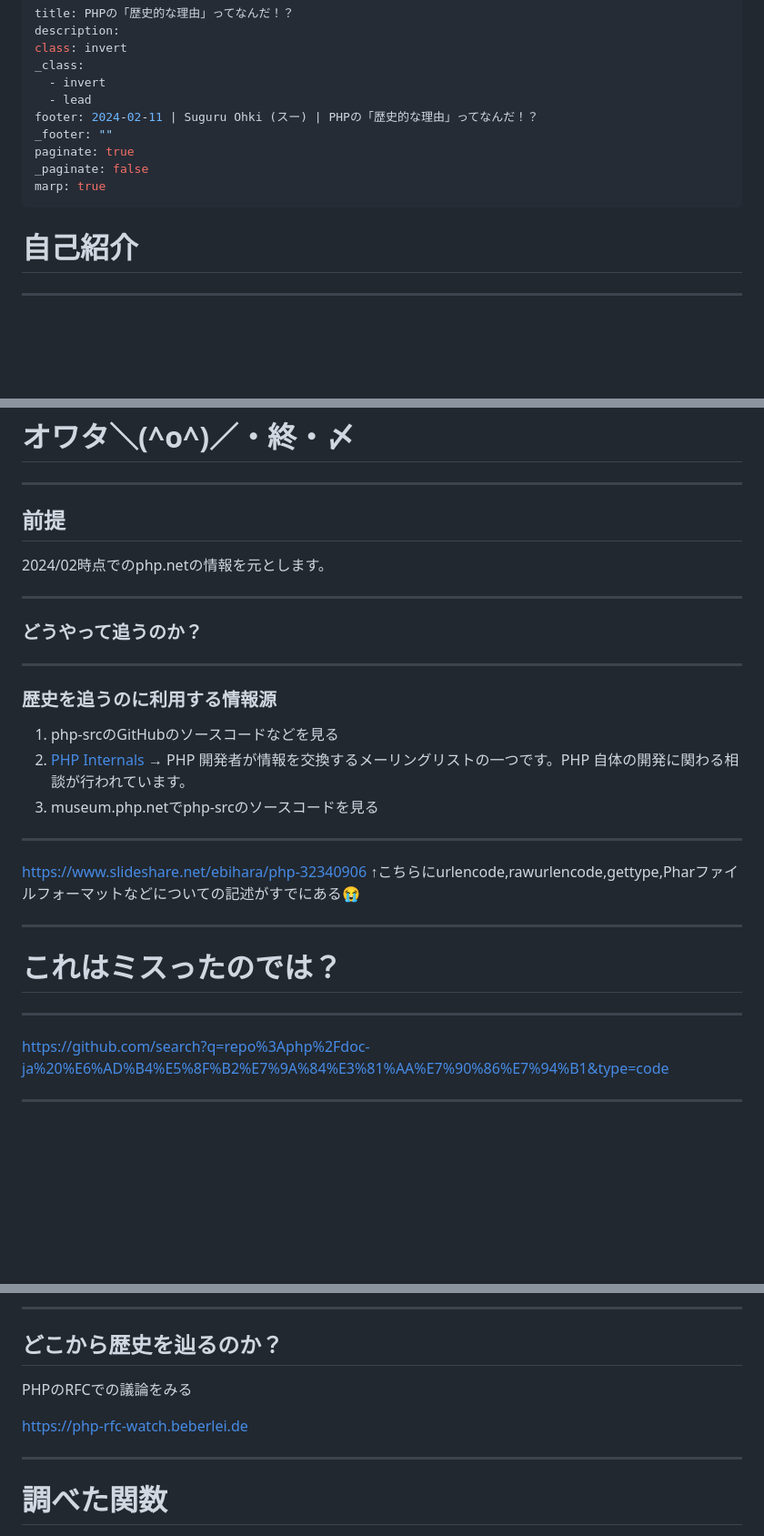
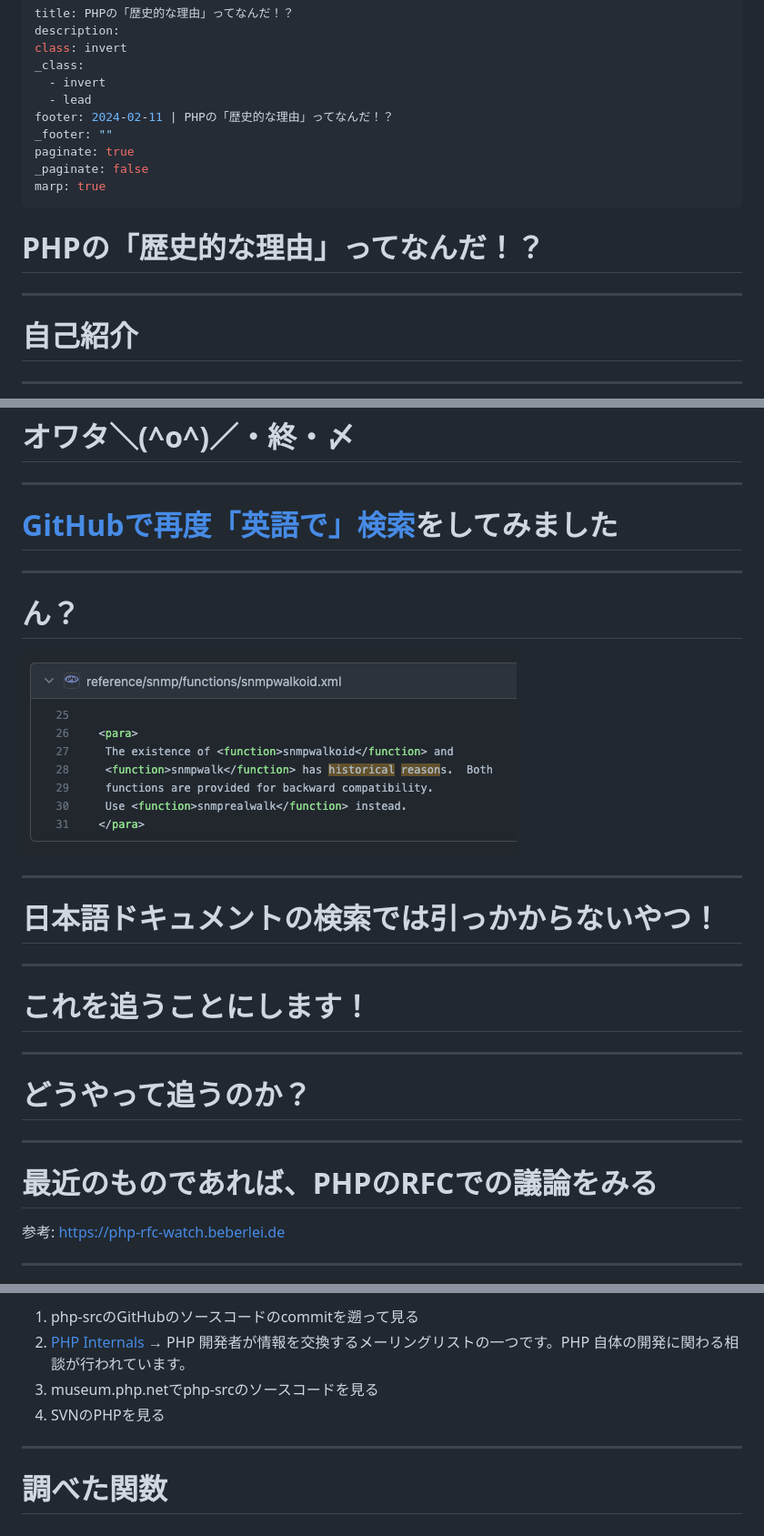
Before and after one commit to SuguruOoki/marp-slides-template, a Markdown page: slides/php-conference-kansai-2024.md, 3 parts joined by grey strips. Shown: that part at 91% size. Drawn GitHub-style; pictures changed too: slides/images/php-conference-kansai-2024/snmpwalkoid.png (added); blank space fills up the shorter version.

Commit message:
modify: 発表内容を調整

```diff
--- a/slides/php-conference-kansai-2024.md
+++ b/slides/php-conference-kansai-2024.md
@@ -5,12 +5,21 @@ class: invert
 _class:
   - invert
   - lead
-footer: 2024-02-11 | Suguru Ohki (スー) | PHPの「歴史的な理由」ってなんだ！？
+footer: 2024-02-11 | PHPの「歴史的な理由」ってなんだ！？
 _footer: ""
 paginate: true
 _paginate: false
 marp: true
 ---
+
+<!-- https://qiita.com/takeshisakuma/items/5a61e6eac123d28602fb -->
+# PHPの「歴史的な理由」ってなんだ！？
+
+---
+
+<!-- _class: lead -->
+<!-- _footer: "" -->
+<!-- _paginate: "" -->
 
 # 自己紹介
 
@@ -101,34 +111,32 @@ Coding Stoicをテーマに「うるせえコードかけ！」と言いがち
 
 ---
 
-## 前提
-
-2024/02時点でのphp.netの情報を元とします。
+# [GitHubで再度「英語で」検索](https://github.com/search?q=repo%3Aphp%2Fdoc-en%20historical%20reason&type=code)をしてみました
 
 ---
 
-### どうやって追うのか？
+# ん？
+
+
+![bg 40% 55%](images/php-conference-kansai-2024/snmpwalkoid.png)
 
 ---
 
-### 歴史を追うのに利用する情報源
-
-1. php-srcのGitHubのソースコードなどを見る
-2. [PHP Internals](https://www.php.net/mailing-lists.php) → PHP 開発者が情報を交換するメーリングリストの一つです。PHP 自体の開発に関わる相談が行われています。
-3. museum.php.netでphp-srcのソースコードを見る
+# 日本語ドキュメントの検索では引っかからないやつ！
 
 ---
 
-https://www.slideshare.net/ebihara/php-32340906
-↑こちらにurlencode,rawurlencode,gettype,Pharファイルフォーマットなどについての記述がすでにある😭
+# これを追うことにします！
 
 ---
 
-# これはミスったのでは？
+# どうやって追うのか？
 
 ---
 
-https://github.com/search?q=repo%3Aphp%2Fdoc-ja%20%E6%AD%B4%E5%8F%B2%E7%9A%84%E3%81%AA%E7%90%86%E7%94%B1&type=code
+# 最近のものであれば、PHPのRFCでの議論をみる
+
+参考: https://php-rfc-watch.beberlei.de
 
 ---
 
@@ -145,12 +144,8 @@ https://github.com/search?q=repo%3Aphp%2Fdoc-ja%20%E6%AD%B4%E5%8F%B2%E7%9A%84%E3
 
-
----
-
-## どこから歴史を辿るのか？
-
-PHPのRFCでの議論をみる
-
-https://php-rfc-watch.beberlei.de
+1. php-srcのGitHubのソースコードのcommitを遡って見る
+2. [PHP Internals](https://www.php.net/mailing-lists.php) → PHP 開発者が情報を交換するメーリングリストの一つです。PHP 自体の開発に関わる相談が行われています。
+3. museum.php.netでphp-srcのソースコードを見る
+4. SVNのPHPを見る
 
 ---
 
```
Also changed, not shown: other parts of slides/php-conference-kansai-2024.md (+20 -14 lines), slides/images/techtrain-logo.jpg (renamed from slides/techtrain-logo.jpg), slides/images/x-url.png (added).
